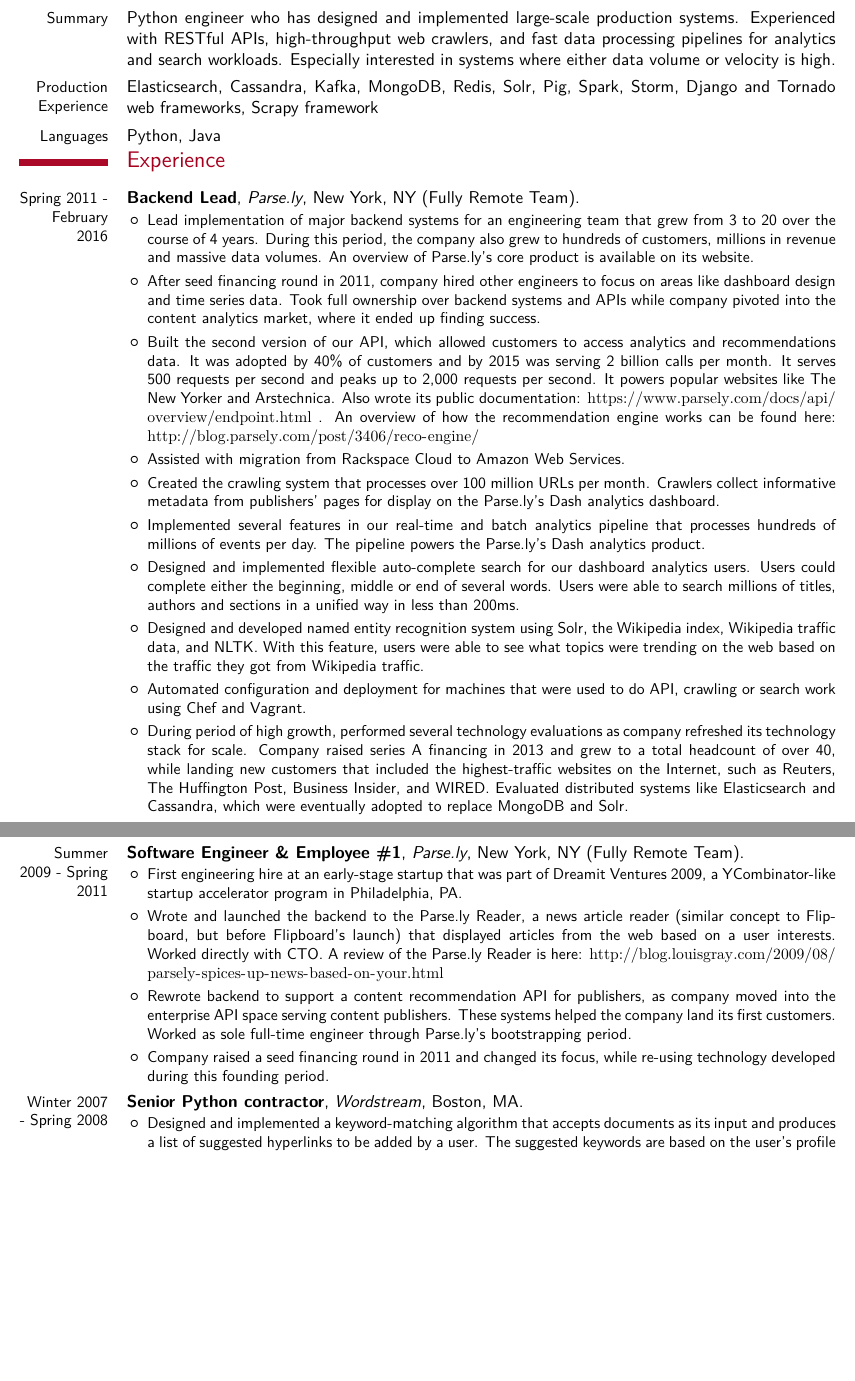
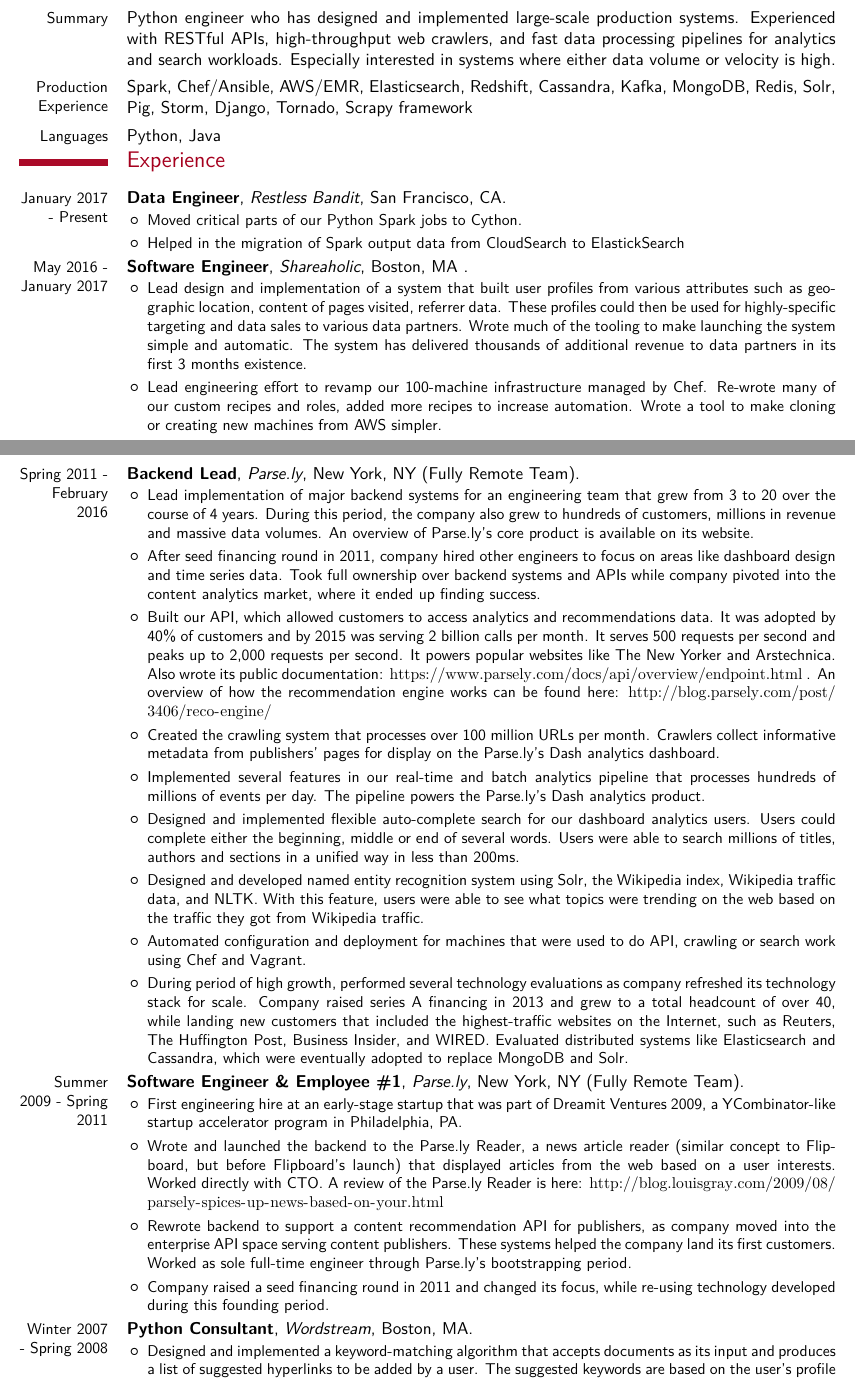
Before and after one commit to dfdeshom/resume, a LaTeX CV (dfdeshom-resume.tex): two parts of pages 1 and 2 of 2 before the commit and two parts of pages 1 and 2 of 3 after it, joined at a grey line, cut so that both start at the same text, the shorter picture padded with empty space. Compiled offline with XeLaTeX; a missing font is replaced by an installed copy or a similar font.

Commit message:
update cv

```diff
--- a/dfdeshom-resume.tex
+++ b/dfdeshom-resume.tex
@@ -7,7 +7,7 @@
 %%% TeX-engine: xetex
 %%% End:
 
-\documentclass[9pt,letterpaper,final]{moderncv}
+\documentclass[8pt,letterpaper,final]{moderncv}
 \usepackage{fontspec}
 \ifx\HCode\UnDef\else\hypersetup{tex4ht}\fi
 \moderncvtheme[darkred]{classic}
@@ -26,6 +26,7 @@
 
 % ---- CUSTOM AMPERSAND
 \newcommand{\amper}{{\fontspec[Scale=.95]{Adobe Caslon Pro}\selectfont\itshape\&}}
+\newcommand{\fan}{\phantom{caption}}
 
 % ---- MARGIN YEARS
 %\newcommand{\years}[1]{\marginpar{\scriptsize #1}}
@@ -53,14 +53,39 @@
 \section{Executive Summary}
   \cvline{Summary}{Python engineer who has designed and implemented large-scale production systems. Experienced with RESTful APIs, high-throughput web crawlers, and fast data processing pipelines for analytics and search workloads. Especially interested in systems where either data volume or velocity is high.
 }
-\cvline{Production Experience}{ Elasticsearch, Cassandra, Kafka, MongoDB,
-  Redis, Solr, Pig, Spark, Storm, Django and Tornado web frameworks, Scrapy framework}
+\cvline{Production Experience}{ Spark, Chef/Ansible, AWS/EMR,
+  Elasticsearch, Redshift, Cassandra, Kafka, MongoDB,
+  Redis, Solr, Pig, Storm, Django, Tornado, Scrapy framework}
 \cvline{Languages}{Python, Java}
 \section{Experience}
-  \cventry{Spring 2011 - February 2016}{Backend Lead}{Parse.ly}{New
+  \cventry{January 2017 - Present}{Data Engineer}{Restless Bandit}{San
+  Francisco, CA}{}{
+  \begin{itemize}
+  \item  Moved critical parts of our Python Spark jobs to Cython.
+  \item Helped in the migration of Spark output data from CloudSearch to ElastickSearch
+  \end{itemize}
+}
+  \cventry{May 2016 - January 2017}{Software Engineer}{Shareaholic}{Boston, MA }{}{
+      \begin{itemize}
+         \item Lead design and implementation of a system that built
+          user profiles  from various attributes such as
+          geographic location, content  of pages visited, referrer
+          data. These profiles could then be used for highly-specific
+          targeting and data sales to various data partners. Wrote
+          much of the tooling to make launching the system simple and
+          automatic. The system has delivered thousands of additional
+          revenue to data partners in its first 3 months existence.
+        \item Lead engineering effort to revamp our 100-machine
+          infrastructure managed by Chef. Re-wrote many of our custom
+            recipes and roles, added more recipes to increase
+            automation. Wrote a tool to make cloning or creating new
+            machines from AWS simpler.
+       \end{itemize}
+  }
+  \cventry{ Spring 2011 - February 2016}{Backend Lead}{Parse.ly}{New
     York, NY (Fully Remote Team)}{}{
       \begin{itemize}
-        \item Lead implementation of major backend systems for an
+        \item  Lead implementation of major backend systems for an
           engineering team that grew from 3 to 20 over the course of 4
           years. During this period, the company also grew to hundreds
           of customers, millions in revenue and massive data
@@ -71,7 +96,7 @@
           ownership over backend systems and APIs while company pivoted into the
           content analytics market, where it ended up finding
           success.
-          \item  Built the second version of our API, which allowed
+          \item  Built our API, which allowed
             customers to access analytics and recommendations data. It
             was adopted by 40\% of customers and by 2015 was serving 2
             billion calls per month. It serves 500
@@ -90,7 +115,6 @@
         %   \url{https://www.parsely.com/docs/api/overview/endpoint.html}
         %   . Technologies used: Tornado, Redis, MongoDB, ElasticSearch,
         %   Cassandra.
-          \item Assisted with migration from Rackspace Cloud to Amazon Web Services.
           \item Created the crawling system that processes over 100
             million URLs per month. Crawlers collect informative
             metadata from publishers' pages for
@@ -146,9 +170,7 @@
           during this founding period.
     \end{itemize}
   }
-
-  \cventry{Winter 2007 - Spring 2008}{Senior Python
-    contractor}{Wordstream}{Boston, MA}{}{
+  \cventry{Winter 2007 - Spring 2008}{Python Consultant}{Wordstream}{Boston, MA}{}{
     \begin{itemize}
       \item Designed and implemented a keyword-matching algorithm
         that accepts documents as its input and produces a list of
```
Also changed, not shown: dfdeshom-resume.pdf, dfdeshom-resume.tex (1 more changed lines).
